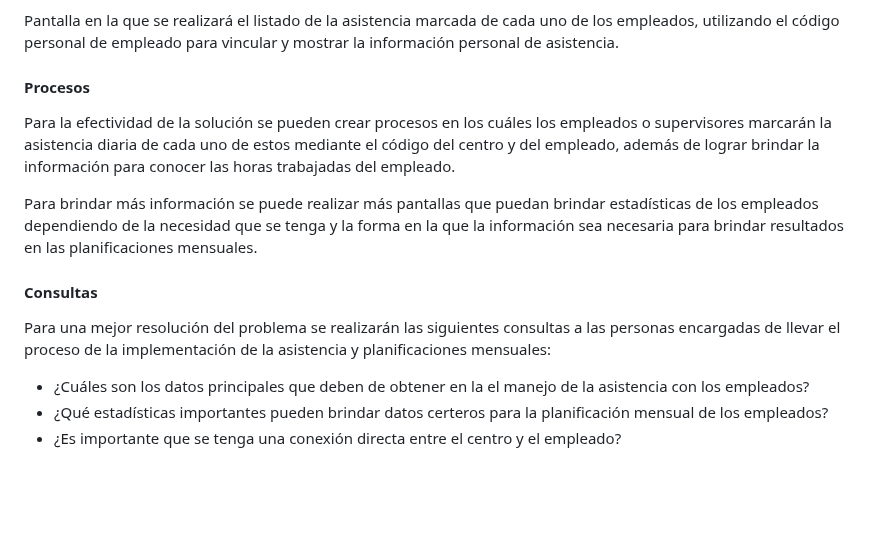
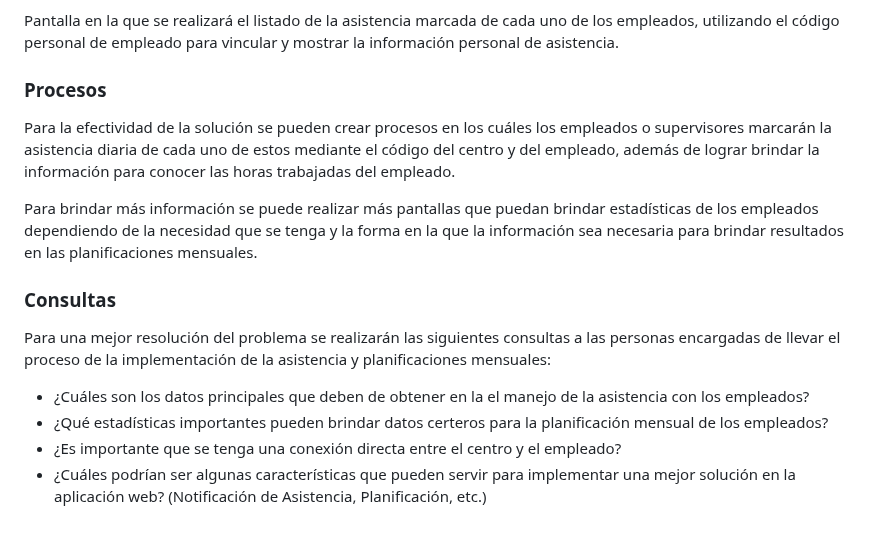
Before and after one commit to Racso1624/Proyecto-Servir, a Markdown page: analisis.md, the part around the change. Drawn GitHub-style; blank space fills up the shorter version.

Commit message:
Se agregan partes al análisis

```diff
--- a/analisis.md
+++ b/analisis.md
@@ -52,15 +52,16 @@ Revisión de Asistencia:
 
 Pantalla en la que se realizará el listado de la asistencia marcada de cada uno de los empleados, utilizando el código personal de empleado para vincular y mostrar la información personal de asistencia.
 
-#### Procesos
+### Procesos
 
 Para la efectividad de la solución se pueden crear procesos en los cuáles los empleados o supervisores marcarán la asistencia diaria de cada uno de estos mediante el código del centro y del empleado, además de lograr brindar la información para conocer las horas trabajadas del empleado.
 
 Para brindar más información se puede realizar más pantallas que puedan brindar estadísticas de los empleados dependiendo de la necesidad que se tenga y la forma en la que la información sea necesaria para brindar resultados en las planificaciones mensuales.
 
-#### Consultas
+### Consultas
 
 Para una mejor resolución del problema se realizarán las siguientes consultas a las personas encargadas de llevar el proceso de la implementación de la asistencia y planificaciones mensuales:
 - ¿Cuáles son los datos principales que deben de obtener en la el manejo de la asistencia con los empleados?
 - ¿Qué estadísticas importantes pueden brindar datos certeros para la planificación mensual de los empleados?
 - ¿Es importante que se tenga una conexión directa entre el centro y el empleado?
+- ¿Cuáles podrían ser algunas características que pueden servir para implementar una mejor solución en la aplicación web? (Notificación de Asistencia, Planificación, etc.)
```
